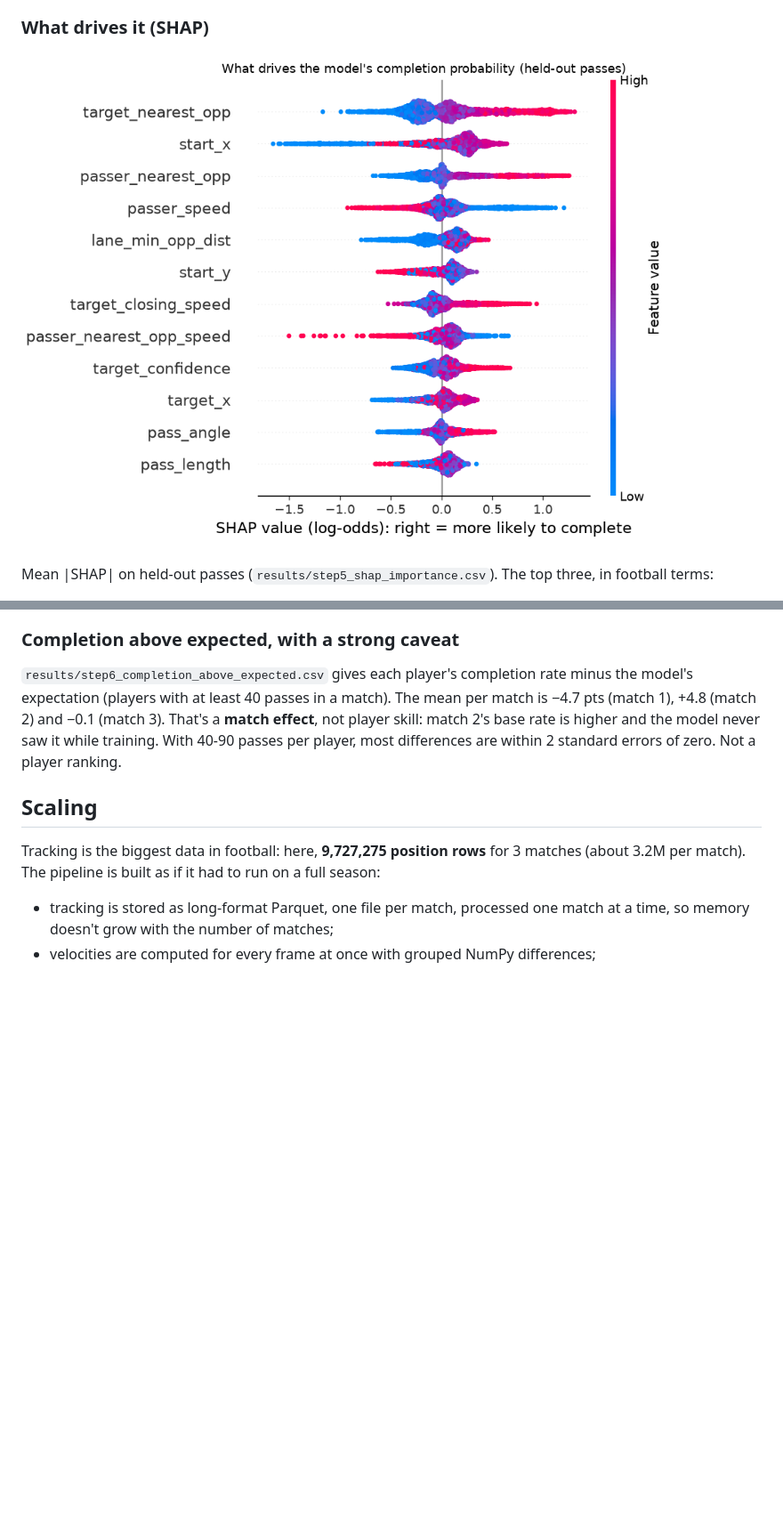
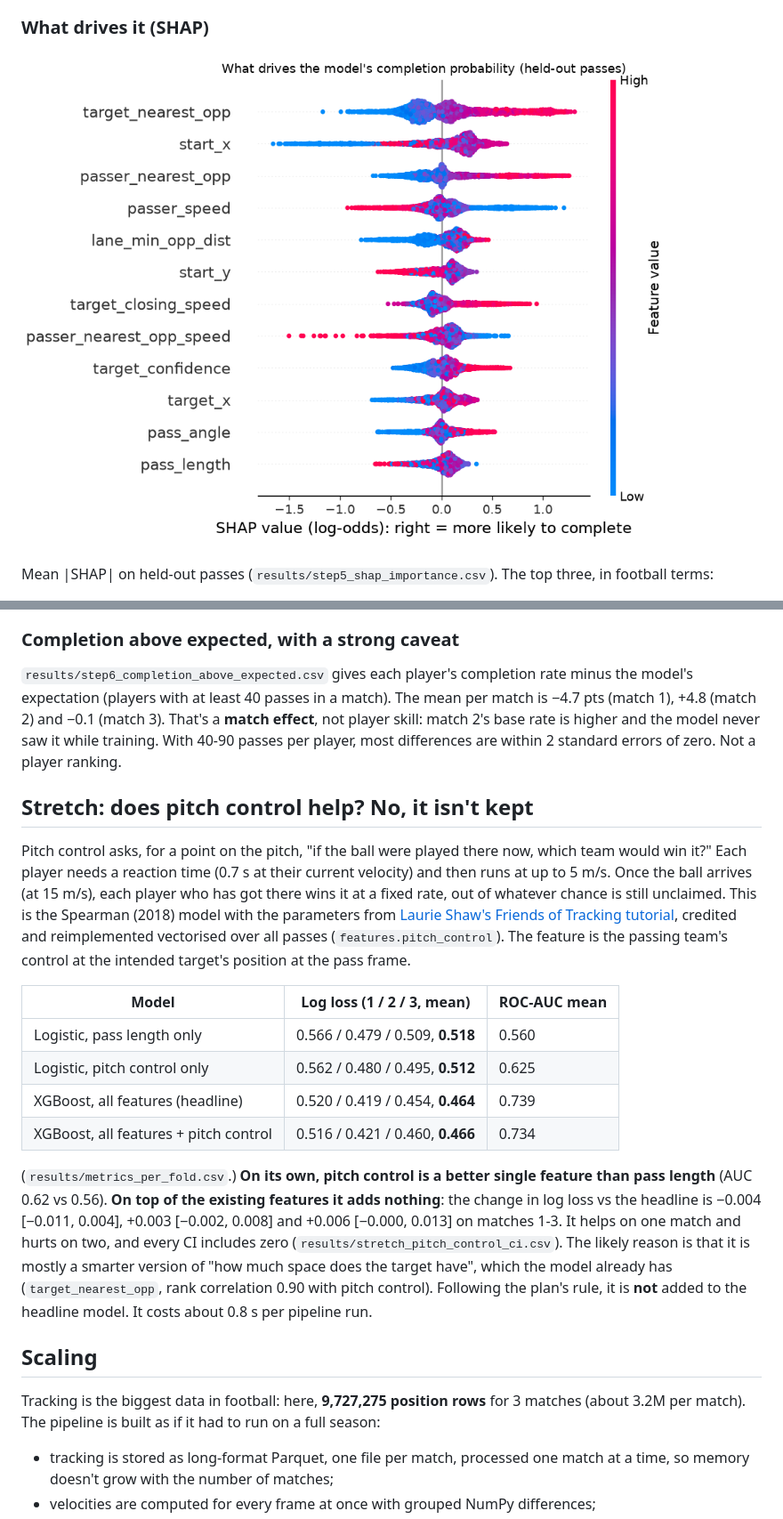
Before and after one commit to Michael-R254/pass-completion-tracking, a Markdown page: README.md, 2 parts joined by grey strips. Shown at 89% size. Drawn GitHub-style; pictures changed too: results/figures/shap_summary.png; blank space fills up the shorter version.

Commit message:
Stretch: Spearman pitch control at the intended target; doesn't beat the headline model, so not kept

```diff
--- a/README.md
+++ b/README.md
@@ -108,6 +108,18 @@ Minutes are minutes of play from kick-off (frame / 1,500), not the match clock.
 ### Completion above expected, with a strong caveat
 `results/step6_completion_above_expected.csv` gives each player's completion rate minus the model's expectation (players with at least 40 passes in a match). The mean per match is −4.7 pts (match 1), +4.8 (match 2) and −0.1 (match 3). That's a **match effect**, not player skill: match 2's base rate is higher and the model never saw it while training. With 40-90 passes per player, most differences are within 2 standard errors of zero. Not a player ranking.
 
+## Stretch: does pitch control help? No, it isn't kept
+Pitch control asks, for a point on the pitch, "if the ball were played there now, which team would win it?" Each player needs a reaction time (0.7 s at their current velocity) and then runs at up to 5 m/s. Once the ball arrives (at 15 m/s), each player who has got there wins it at a fixed rate, out of whatever chance is still unclaimed. This is the Spearman (2018) model with the parameters from [Laurie Shaw's Friends of Tracking tutorial](https://github.com/Friends-of-Tracking-Data-FoTD/LaurieOnTracking), credited and reimplemented vectorised over all passes (`features.pitch_control`). The feature is the passing team's control at the intended target's position at the pass frame.
+
+| Model | Log loss (1 / 2 / 3, mean) | ROC-AUC mean |
+|---|---|---|
+| Logistic, pass length only | 0.566 / 0.479 / 0.509, **0.518** | 0.560 |
+| Logistic, pitch control only | 0.562 / 0.480 / 0.495, **0.512** | 0.625 |
+| XGBoost, all features (headline) | 0.520 / 0.419 / 0.454, **0.464** | 0.739 |
+| XGBoost, all features + pitch control | 0.516 / 0.421 / 0.460, **0.466** | 0.734 |
+
+(`results/metrics_per_fold.csv`.) **On its own, pitch control is a better single feature than pass length** (AUC 0.62 vs 0.56). **On top of the existing features it adds nothing**: the change in log loss vs the headline is −0.004 [−0.011, 0.004], +0.003 [−0.002, 0.008] and +0.006 [−0.000, 0.013] on matches 1-3. It helps on one match and hurts on two, and every CI includes zero (`results/stretch_pitch_control_ci.csv`). The likely reason is that it is mostly a smarter version of "how much space does the target have", which the model already has (`target_nearest_opp`, rank correlation 0.90 with pitch control). Following the plan's rule, it is **not** added to the headline model. It costs about 0.8 s per pipeline run.
+
 ## Scaling
 Tracking is the biggest data in football: here, **9,727,275 position rows** for 3 matches (about 3.2M per match). The pipeline is built as if it had to run on a full season:
 - tracking is stored as long-format Parquet, one file per match, processed one match at a time, so memory doesn't grow with the number of matches;
```
Also changed, not shown: other parts of README.md (+1 -1 lines), PLAN.md (+4 -4 lines), 9 other files.
